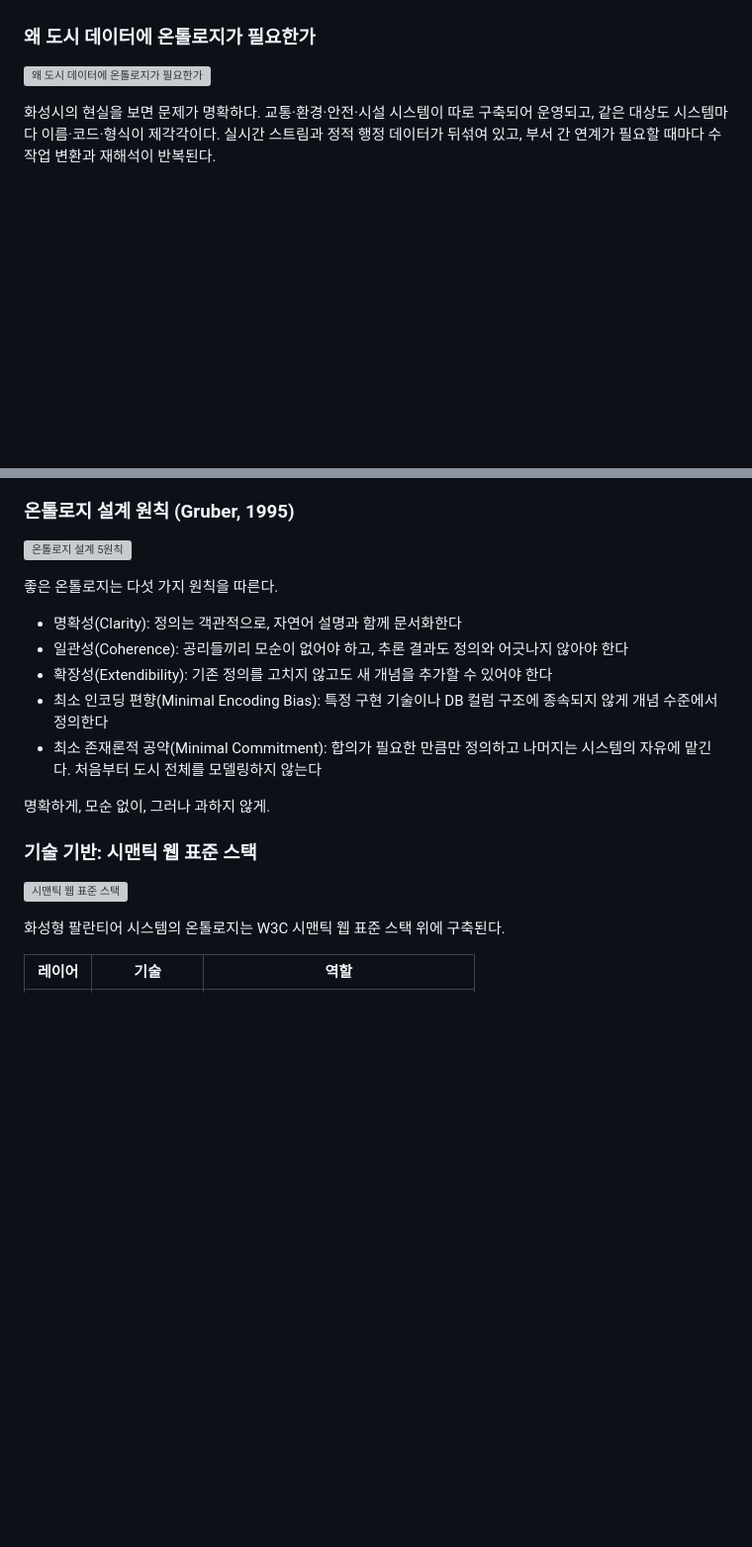
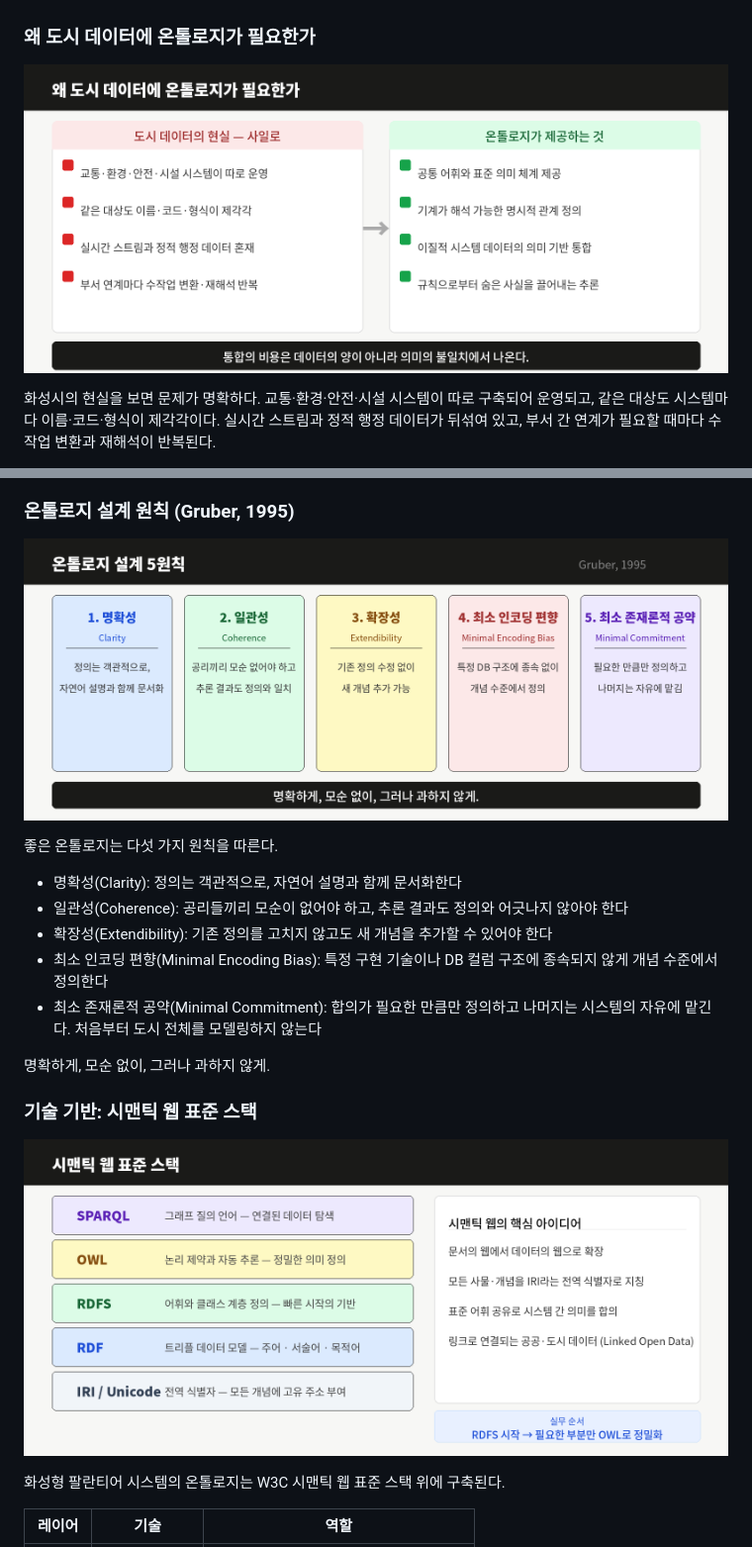
Before and after one commit to hscitycity/jeju_hspalantir, a Markdown page: README.md, 2 parts joined by grey strips. Shown at 99% size. Drawn GitHub-style; blank space fills up the shorter version; grey boxes are pictures that could not be loaded.

```diff
--- a/README.md
+++ b/README.md
@@ -35,7 +35,7 @@
 
 ### 왜 도시 데이터에 온톨로지가 필요한가
 
-![왜 도시 데이터에 온톨로지가 필요한가](docs/onto-02-why.png)
+![왜 도시 데이터에 온톨로지가 필요한가](Palantir-Demo/docs/onto-02-why.png)
 
 화성시의 현실을 보면 문제가 명확하다. 교통·환경·안전·시설 시스템이 따로 구축되어 운영되고, 같은 대상도 시스템마다 이름·코드·형식이 제각각이다. 실시간 스트림과 정적 행정 데이터가 뒤섞여 있고, 부서 간 연계가 필요할 때마다 수작업 변환과 재해석이 반복된다.
 
@@ -52,7 +52,7 @@
 
 ### 온톨로지 설계 원칙 (Gruber, 1995)
 
-![온톨로지 설계 5원칙](docs/onto-03-principles.png)
+![온톨로지 설계 5원칙](Palantir-Demo/docs/onto-03-principles.png)
 
 좋은 온톨로지는 다섯 가지 원칙을 따른다.
 
@@ -66,7 +66,7 @@
 
 ### 기술 기반: 시맨틱 웹 표준 스택
 
-![시맨틱 웹 표준 스택](docs/onto-04-stack.png)
+![시맨틱 웹 표준 스택](Palantir-Demo/docs/onto-04-stack.png)
 
 화성형 팔란티어 시스템의 온톨로지는 W3C 시맨틱 웹 표준 스택 위에 구축된다.
 
```
Also changed, not shown: other parts of README.md (+5 -5 lines).
